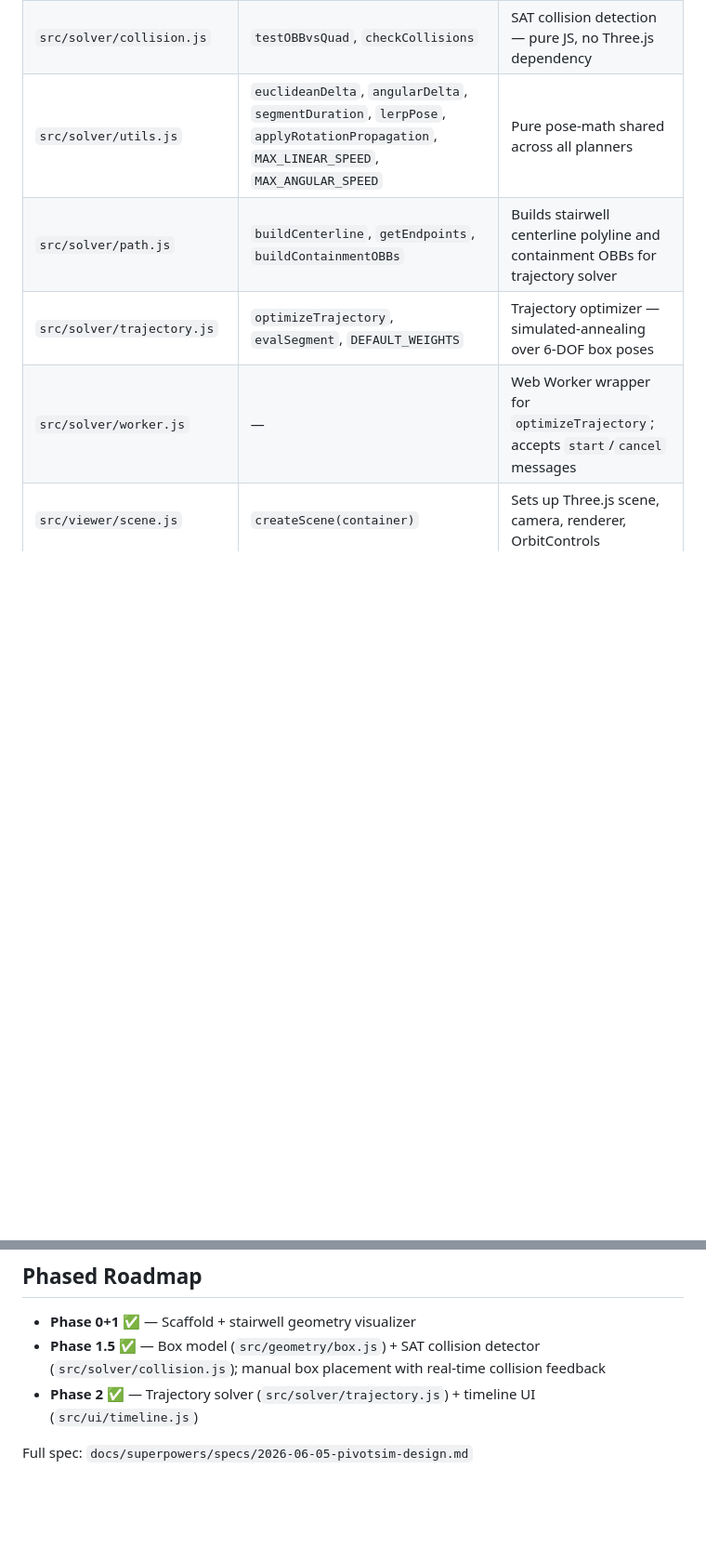
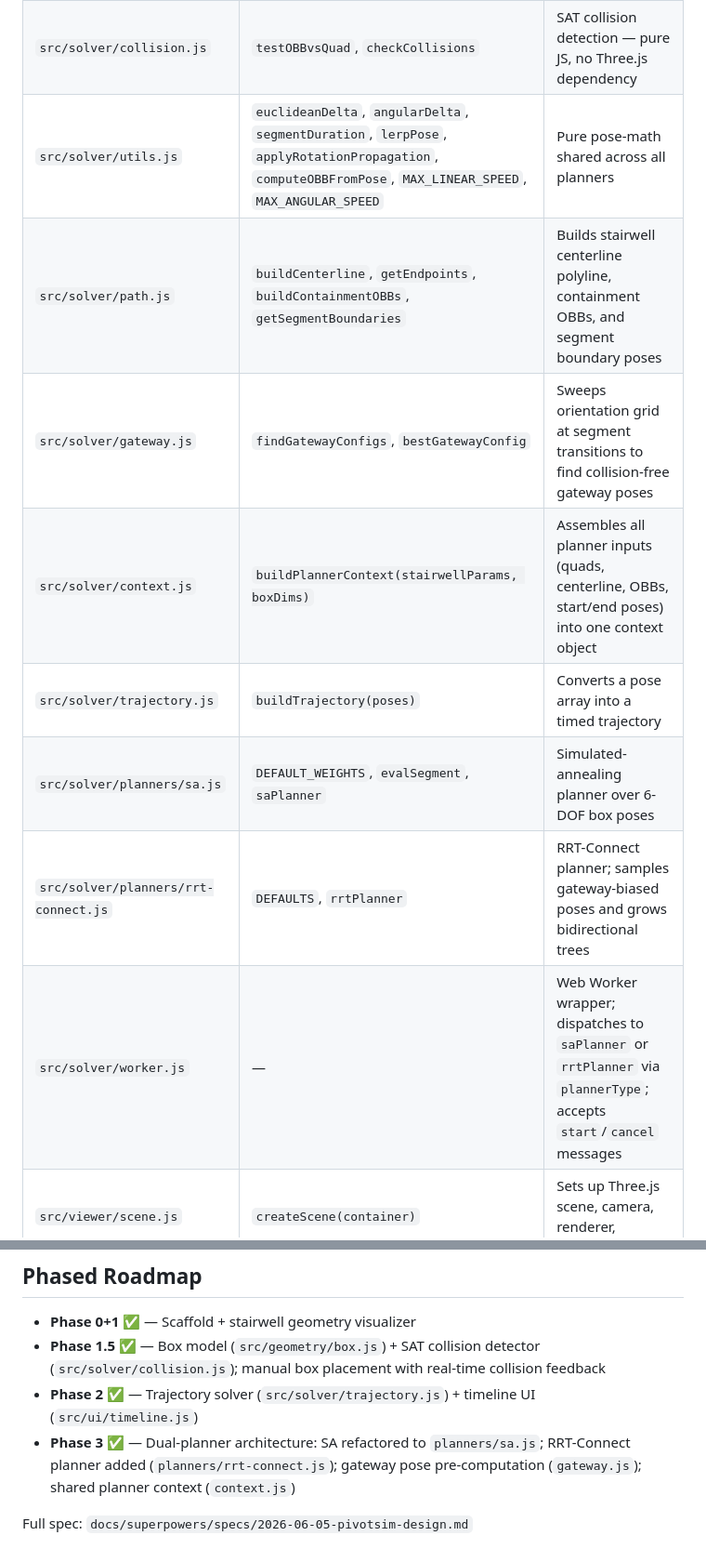
Before and after one commit to gsteinLTU/PivotSim, a Markdown page: CLAUDE.md, 2 parts joined by grey strips. Shown at 93% size. GitHub-like rendering; blank space fills up the shorter version.

Commit message:
chore: update module map and add dual-planner architecture details in CLAUDE.md

```diff
--- a/CLAUDE.md
+++ b/CLAUDE.md
@@ -24,10 +24,14 @@ PivotSim is a browser-based 3D tool for simulating moving furniture up staircase
 | `src/geometry/stairwell.js` | `buildStairwell(params)` | Builds Three.js meshes + collision quads from params |
 | `src/geometry/box.js` | `createBoxMesh`, `updateBoxMeshPose`, `computeOBB`, `getOBBCorners`, `getHalfExtents` | Box mesh creation and OBB math (pure, no Three.js in math fns) |
 | `src/solver/collision.js` | `testOBBvsQuad`, `checkCollisions` | SAT collision detection — pure JS, no Three.js dependency |
-| `src/solver/utils.js` | `euclideanDelta`, `angularDelta`, `segmentDuration`, `lerpPose`, `applyRotationPropagation`, `MAX_LINEAR_SPEED`, `MAX_ANGULAR_SPEED` | Pure pose-math shared across all planners |
-| `src/solver/path.js` | `buildCenterline`, `getEndpoints`, `buildContainmentOBBs` | Builds stairwell centerline polyline and containment OBBs for trajectory solver |
-| `src/solver/trajectory.js` | `optimizeTrajectory`, `evalSegment`, `DEFAULT_WEIGHTS` | Trajectory optimizer — simulated-annealing over 6-DOF box poses |
-| `src/solver/worker.js` | — | Web Worker wrapper for `optimizeTrajectory`; accepts `start`/`cancel` messages |
+| `src/solver/utils.js` | `euclideanDelta`, `angularDelta`, `segmentDuration`, `lerpPose`, `applyRotationPropagation`, `computeOBBFromPose`, `MAX_LINEAR_SPEED`, `MAX_ANGULAR_SPEED` | Pure pose-math shared across all planners |
+| `src/solver/path.js` | `buildCenterline`, `getEndpoints`, `buildContainmentOBBs`, `getSegmentBoundaries` | Builds stairwell centerline polyline, containment OBBs, and segment boundary poses |
+| `src/solver/gateway.js` | `findGatewayConfigs`, `bestGatewayConfig` | Sweeps orientation grid at segment transitions to find collision-free gateway poses |
+| `src/solver/context.js` | `buildPlannerContext(stairwellParams, boxDims)` | Assembles all planner inputs (quads, centerline, OBBs, start/end poses) into one context object |
+| `src/solver/trajectory.js` | `buildTrajectory(poses)` | Converts a pose array into a timed trajectory |
+| `src/solver/planners/sa.js` | `DEFAULT_WEIGHTS`, `evalSegment`, `saPlanner` | Simulated-annealing planner over 6-DOF box poses |
+| `src/solver/planners/rrt-connect.js` | `DEFAULTS`, `rrtPlanner` | RRT-Connect planner; samples gateway-biased poses and grows bidirectional trees |
+| `src/solver/worker.js` | — | Web Worker wrapper; dispatches to `saPlanner` or `rrtPlanner` via `plannerType`; accepts `start`/`cancel` messages |
 | `src/viewer/scene.js` | `createScene(container)` | Sets up Three.js scene, camera, renderer, OrbitControls |
 | `src/viewer/debug.js` | `buildQuadDebug(quads)` | Builds colored wireframe + normal arrows for collision quad visualization |
 | `src/ui/config-panel.js` | `createConfigPanel(container, params, onChange)` | Renders all parameter inputs, debounced onChange |
@@ -60,5 +64,6 @@ Segments: `stair`, `bottom-hall`, `top-hall`
 - **Phase 0+1** ✅ — Scaffold + stairwell geometry visualizer
 - **Phase 1.5** ✅ — Box model (`src/geometry/box.js`) + SAT collision detector (`src/solver/collision.js`); manual box placement with real-time collision feedback
 - **Phase 2** ✅ — Trajectory solver (`src/solver/trajectory.js`) + timeline UI (`src/ui/timeline.js`)
+- **Phase 3** ✅ — Dual-planner architecture: SA refactored to `planners/sa.js`; RRT-Connect planner added (`planners/rrt-connect.js`); gateway pose pre-computation (`gateway.js`); shared planner context (`context.js`)
 
 Full spec: `docs/superpowers/specs/2026-06-05-pivotsim-design.md`
```
